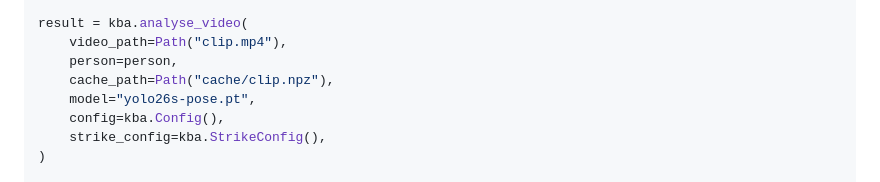
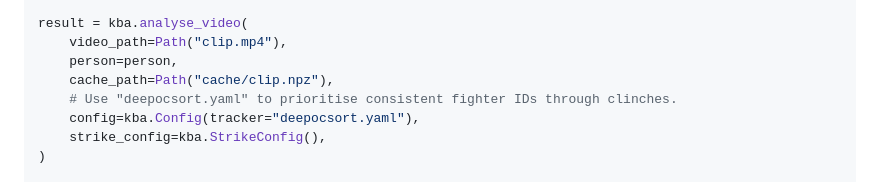
Before and after one commit to dly888/striking-analytics, a Markdown page: README.md, the part around the change. GitHub-like rendering.

```diff
--- a/README.md
+++ b/README.md
@@ -122,8 +122,8 @@ result = kba.analyse_video(
     video_path=Path("clip.mp4"),
     person=person,
     cache_path=Path("cache/clip.npz"),
-    model="yolo26s-pose.pt",
-    config=kba.Config(),
+    # Use "deepocsort.yaml" to prioritise consistent fighter IDs through clinches.
+    config=kba.Config(tracker="deepocsort.yaml"),
     strike_config=kba.StrikeConfig(),
 )
 
```
